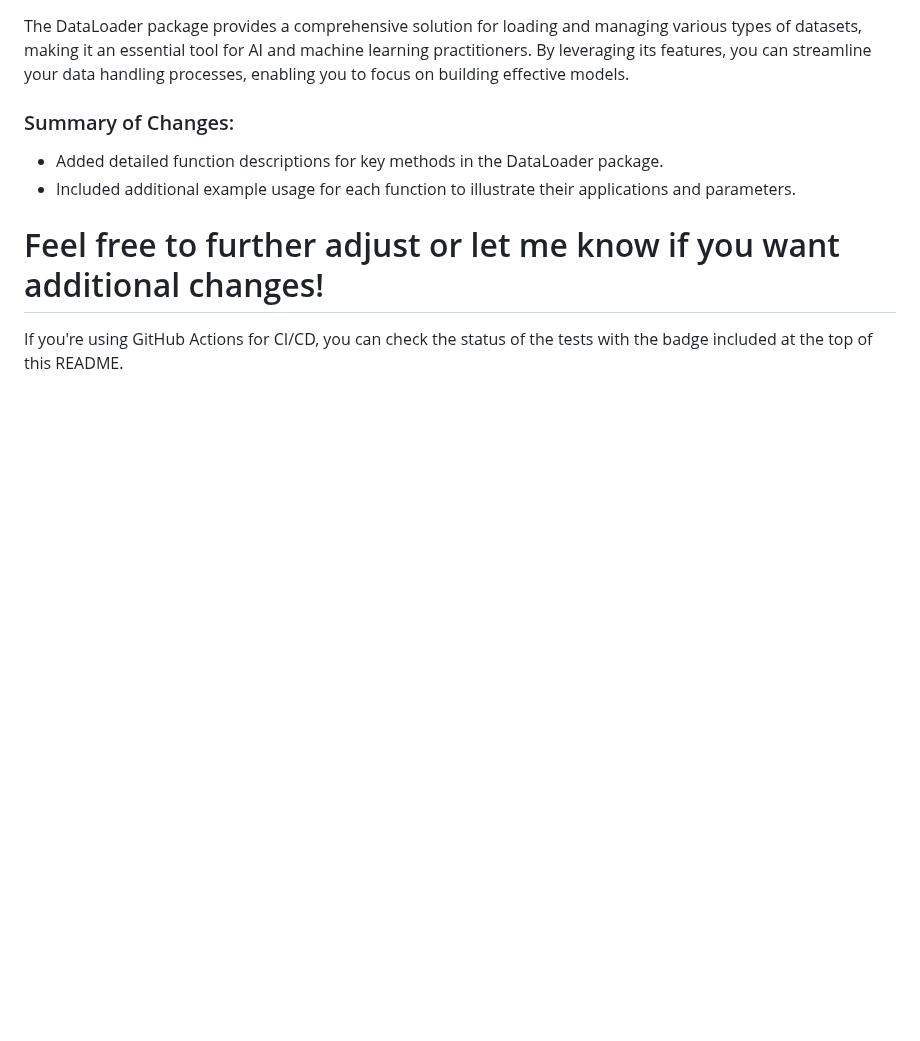
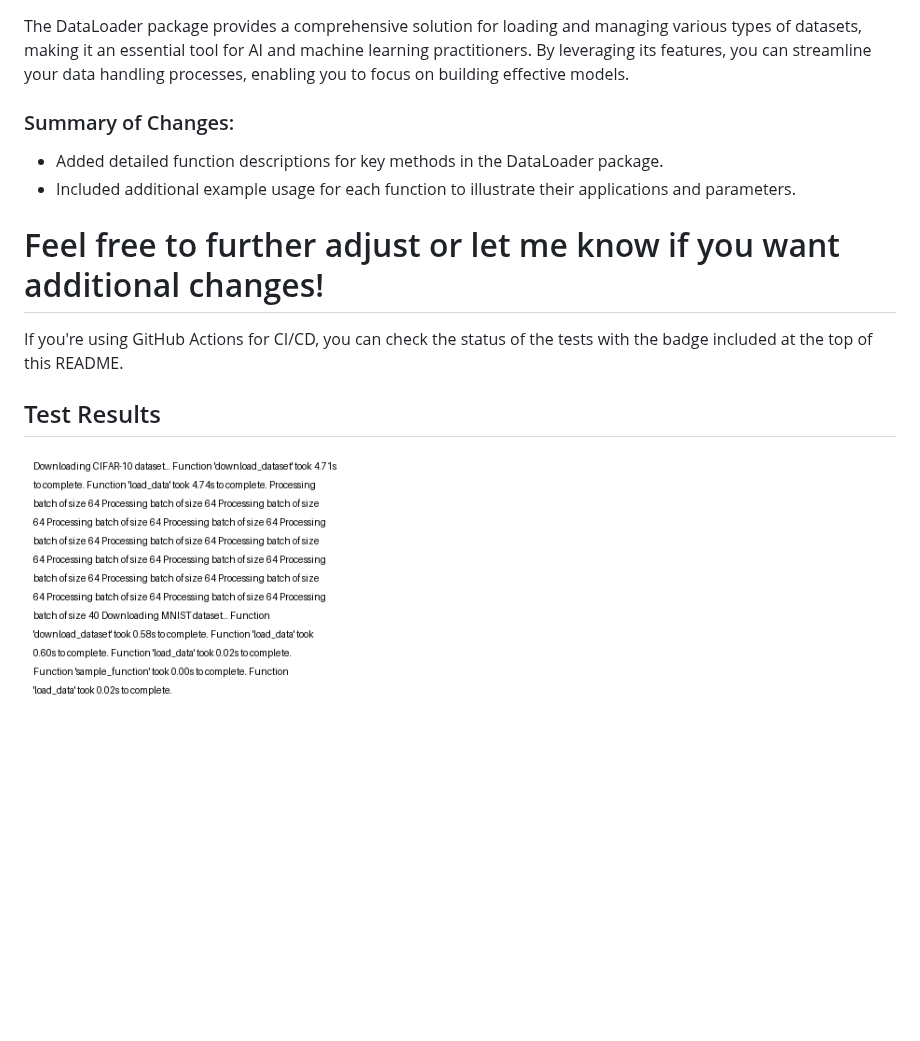
Before and after one commit to FaizalSandanampusi/EPAI_Mid_Term_Capstone_v1, a Markdown page: README.md, the part around one of its changes. GitHub-like rendering; pictures changed too: test_results.png; blank space fills up the shorter version.

Commit message:
Update CI/CD badge and test results

```diff
--- a/README.md
+++ b/README.md
@@ -178,3 +180,6 @@ The DataLoader package provides a comprehensive solution for loading and managin
 Feel free to further adjust or let me know if you want additional changes!
 =======
 If you're using GitHub Actions for CI/CD, you can check the status of the tests with the badge included at the top of this README.
+## Test Results
+
+![Test Results](test_results.png)
```
Also changed, not shown: other parts of README.md (+2 -0 lines).
